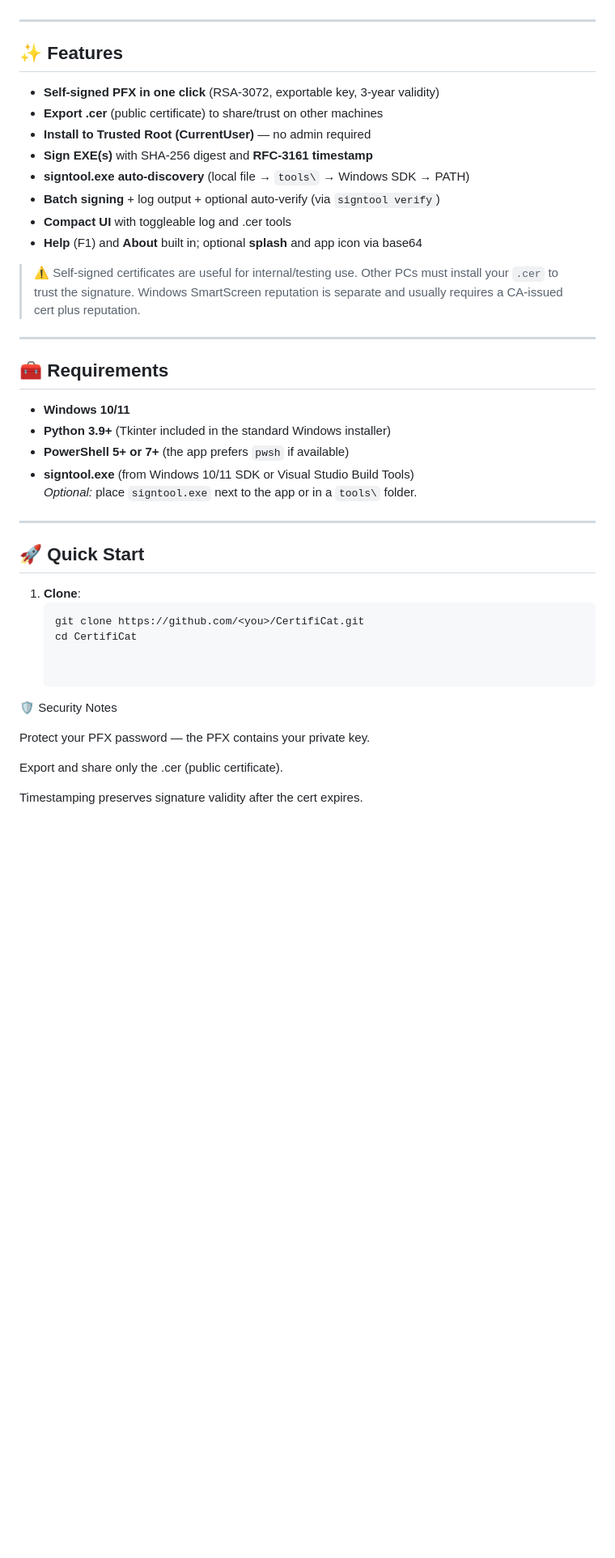
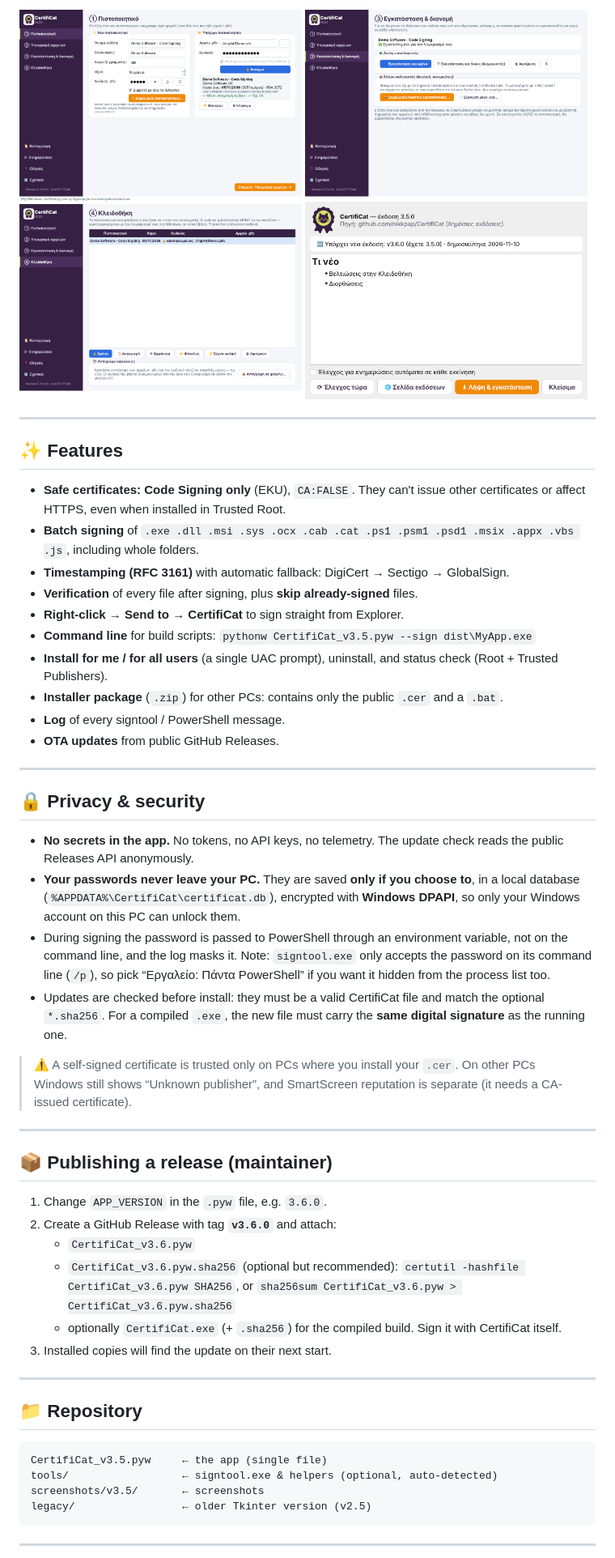
Before and after one commit to nikkpap/CertifiCat, a Markdown page: README.md, the part around one of its changes. Shown at 81% size. GitHub-like rendering; pictures changed too: screenshots/v3.5/1_certificate.png (added), screenshots/v3.5/3_install.png (added), screenshots/v3.5/4_vault.png (added); blank space fills up the shorter version.

Commit message:
CertifiCat 3.5.0: PyQt6 rewrite, vault, OTA updates, new README
Co-Authored-By: Claude Opus 5.5 <noreply@anthropic.com>
Claude-Session: https://claude.ai/code/session_01XQ2geJL8bTSMUgb7w7f4JZ

````diff
--- a/README.md
+++ b/README.md
@@ -5,41 +38,59 @@ Create a self-signed code-signing certificate (PFX), export the public CER, opti
+<p>
+<img src="screenshots/v3.5/1_certificate.png" width="49%"> <img src="screenshots/v3.5/3_install.png" width="49%">
+<img src="screenshots/v3.5/4_vault.png" width="49%"> <img src="screenshots/v3.5/6_update.png" width="49%">
+</p>
 
 ---
 
 ## ✨ Features
-- **Self-signed PFX in one click** (RSA-3072, exportable key, 3-year validity)
-- **Export .cer** (public certificate) to share/trust on other machines
-- **Install to Trusted Root (CurrentUser)** — no admin required
-- **Sign EXE(s)** with SHA-256 digest and **RFC-3161 timestamp**
-- **signtool.exe auto-discovery** (local file → `tools\` → Windows SDK → PATH)
-- **Batch signing** + log output + optional auto-verify (via `signtool verify`)
-- **Compact UI** with toggleable log and .cer tools
-- **Help** (F1) and **About** built in; optional **splash** and app icon via base64
 
-> ⚠️ Self-signed certificates are useful for internal/testing use. Other PCs must install your `.cer` to trust the signature. Windows SmartScreen reputation is separate and usually requires a CA-issued cert plus reputation.
+- **Safe certificates:** **Code Signing only** (EKU), `CA:FALSE`. They can't issue other certificates or affect HTTPS, even when installed in Trusted Root.
+- **Batch signing** of `.exe .dll .msi .sys .ocx .cab .cat .ps1 .psm1 .psd1 .msix .appx .vbs .js`, including whole folders.
+- **Timestamping (RFC 3161)** with automatic fallback: DigiCert → Sectigo → GlobalSign.
+- **Verification** of every file after signing, plus **skip already-signed** files.
+- **Right-click → Send to → CertifiCat** to sign straight from Explorer.
+- **Command line** for build scripts: `pythonw CertifiCat_v3.5.pyw --sign dist\MyApp.exe`
+- **Install for me / for all users** (a single UAC prompt), uninstall, and status check (Root + Trusted Publishers).
+- **Installer package** (`.zip`) for other PCs: contains only the public `.cer` and a `.bat`.
+- **Log** of every signtool / PowerShell message.
+- **OTA updates** from public GitHub Releases.
 
 ---
 
-## 🧰 Requirements
-- **Windows 10/11**
-- **Python 3.9+** (Tkinter included in the standard Windows installer)
-- **PowerShell 5+ or 7+** (the app prefers `pwsh` if available)
-- **signtool.exe** (from Windows 10/11 SDK or Visual Studio Build Tools)
-  *Optional:* place `signtool.exe` next to the app or in a `tools\` folder.
+## 🔒 Privacy & security
+
+- **No secrets in the app.** No tokens, no API keys, no telemetry. The update check reads the public Releases API anonymously.
+- **Your passwords never leave your PC.** They are saved **only if you choose to**, in a local database
+  (`%APPDATA%\CertifiCat\certificat.db`), encrypted with **Windows DPAPI**, so only your Windows account on this PC can unlock them.
+- During signing the password is passed to PowerShell through an environment variable, not on the command line,
+  and the log masks it. Note: `signtool.exe` only accepts the password on its command line (`/p`),
+  so pick “Εργαλείο: Πάντα PowerShell” if you want it hidden from the process list too.
+- Updates are checked before install: they must be a valid CertifiCat file and match the optional `*.sha256`.
+  For a compiled `.exe`, the new file must carry the **same digital signature** as the running one.
+
+> ⚠️ A self-signed certificate is trusted only on PCs where you install your `.cer`. On other PCs Windows still shows “Unknown publisher”, and SmartScreen reputation is separate (it needs a CA-issued certificate).
 
 ---
 
-## 🚀 Quick Start
-1. **Clone**:
-   ```bash
-   git clone https://github.com/<you>/CertifiCat.git
-   cd CertifiCat
+## 📦 Publishing a release (maintainer)
 
+1. Change `APP_VERSION` in the `.pyw` file, e.g. `3.6.0`.
+2. Create a GitHub Release with tag **`v3.6.0`** and attach:
+   - `CertifiCat_v3.6.pyw`
+   - `CertifiCat_v3.6.pyw.sha256` (optional but recommended): `certutil -hashfile CertifiCat_v3.6.pyw SHA256`, or `sha256sum CertifiCat_v3.6.pyw > CertifiCat_v3.6.pyw.sha256`
+   - optionally `CertifiCat.exe` (+ `.sha256`) for the compiled build. Sign it with CertifiCat itself.
+3. Installed copies will find the update on their next start.
 
-🛡️ Security Notes
+---
 
-Protect your PFX password — the PFX contains your private key.
+## 📁 Repository
 
-Export and share only the .cer (public certificate).
+```
+CertifiCat_v3.5.pyw     ← the app (single file)
+tools/                  ← signtool.exe & helpers (optional, auto-detected)
+screenshots/v3.5/       ← screenshots
+legacy/                 ← older Tkinter version (v2.5)
+```
 
-Timestamping preserves signature validity after the cert expires.
+---
 
````
Also changed, not shown: other parts of README.md (+39 -61 lines), screenshots/v3.5/2_sign.png (added), screenshots/v3.5/5_about.png (added), 3 other files.
